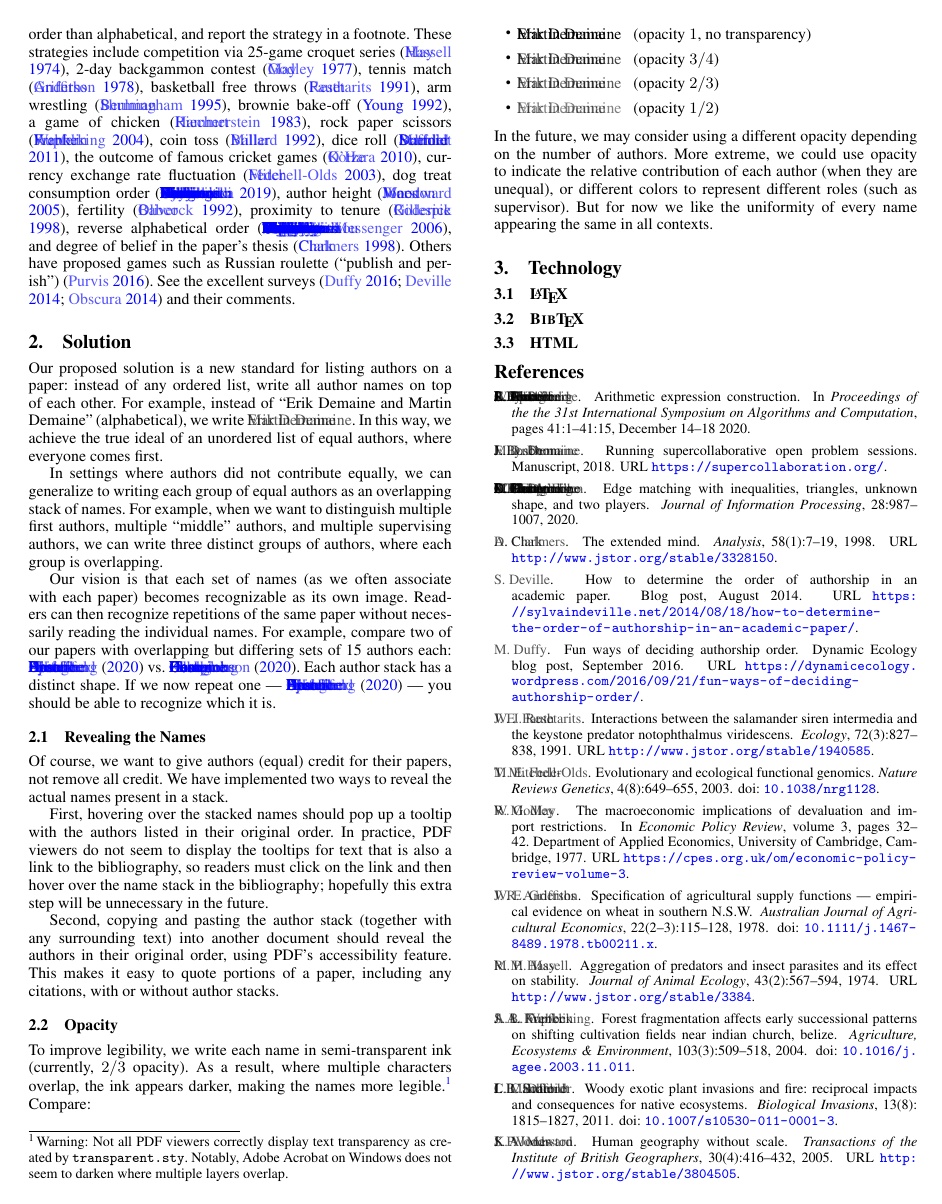
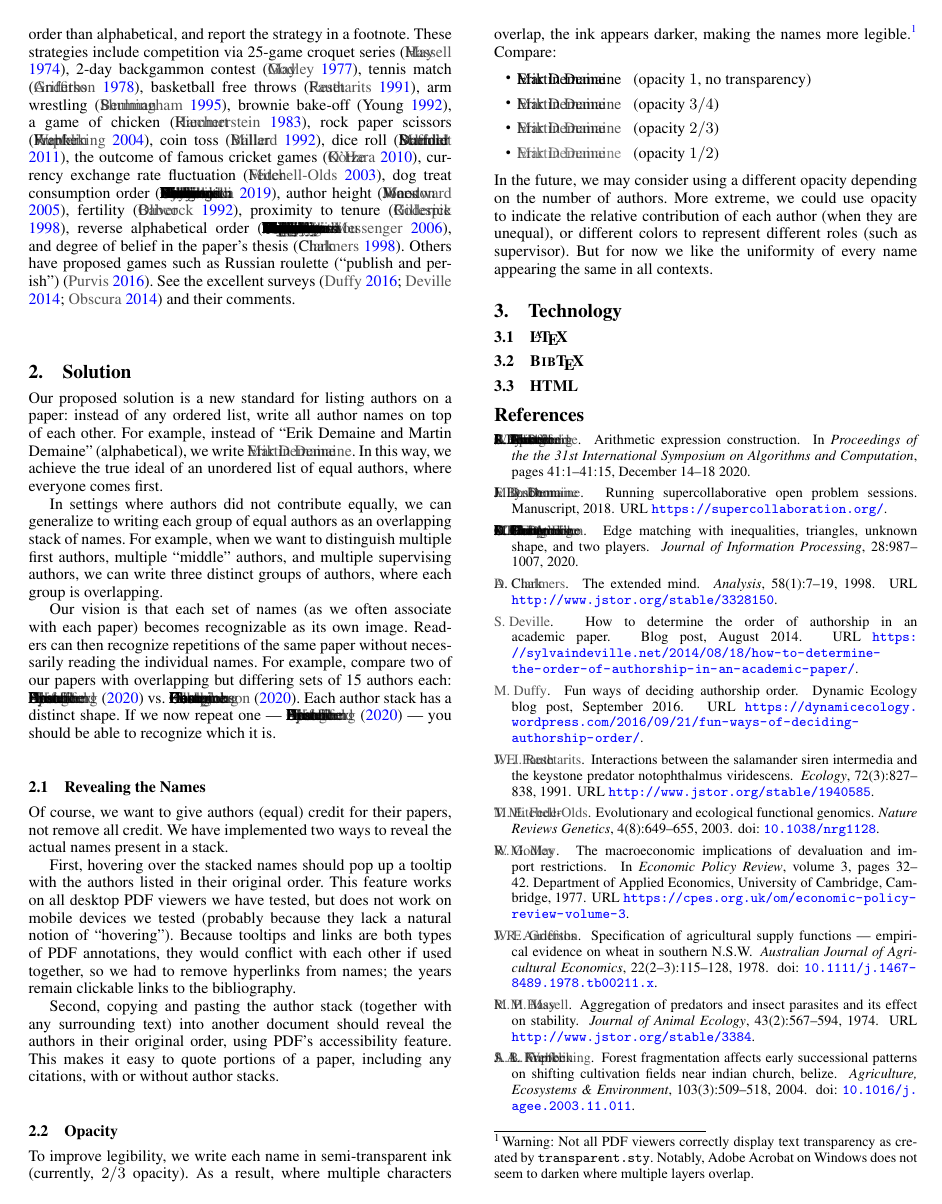
Before and after one commit to edemaine/author-stack-paper, a LaTeX document (paper.tex): page 2 of 3. Compiled offline with pdfLaTeX; a missing font is replaced by an installed copy or a similar font.

Commit message:
Tooltips in \cite!

```diff
--- a/paper.tex
+++ b/paper.tex
@@ -266,10 +295,16 @@ We have implemented two ways to reveal the actual names present in a stack.
 
 First, hovering over the stacked names should pop up a tooltip with the
 authors listed in their original order.
-In practice, PDF viewers do not seem to display the tooltips for text that is
-also a link to the bibliography, so readers must click on the link and then
-hover over the name stack in the bibliography; hopefully this extra step
-will be unnecessary in the future.
+%In practice, PDF viewers do not seem to display the tooltips for text that is
+%also a link to the bibliography, so readers must click on the link and then
+%hover over the name stack in the bibliography; hopefully this extra step
+%will be unnecessary in the future.
+This feature works on all desktop PDF viewers we have tested,
+but does not work on mobile devices we tested
+(probably because they lack a natural notion of ``hovering'').
+Because tooltips and links are both types of PDF annotations, they would
+conflict with each other if used together, so we had to remove hyperlinks
+from names; the years remain clickable links to the bibliography.
 
 Second, copying and pasting the author stack (together with any surrounding
 text) into another document should reveal the authors in their original order,
```
Also changed, not shown: paper.tex (29 more changed lines).
